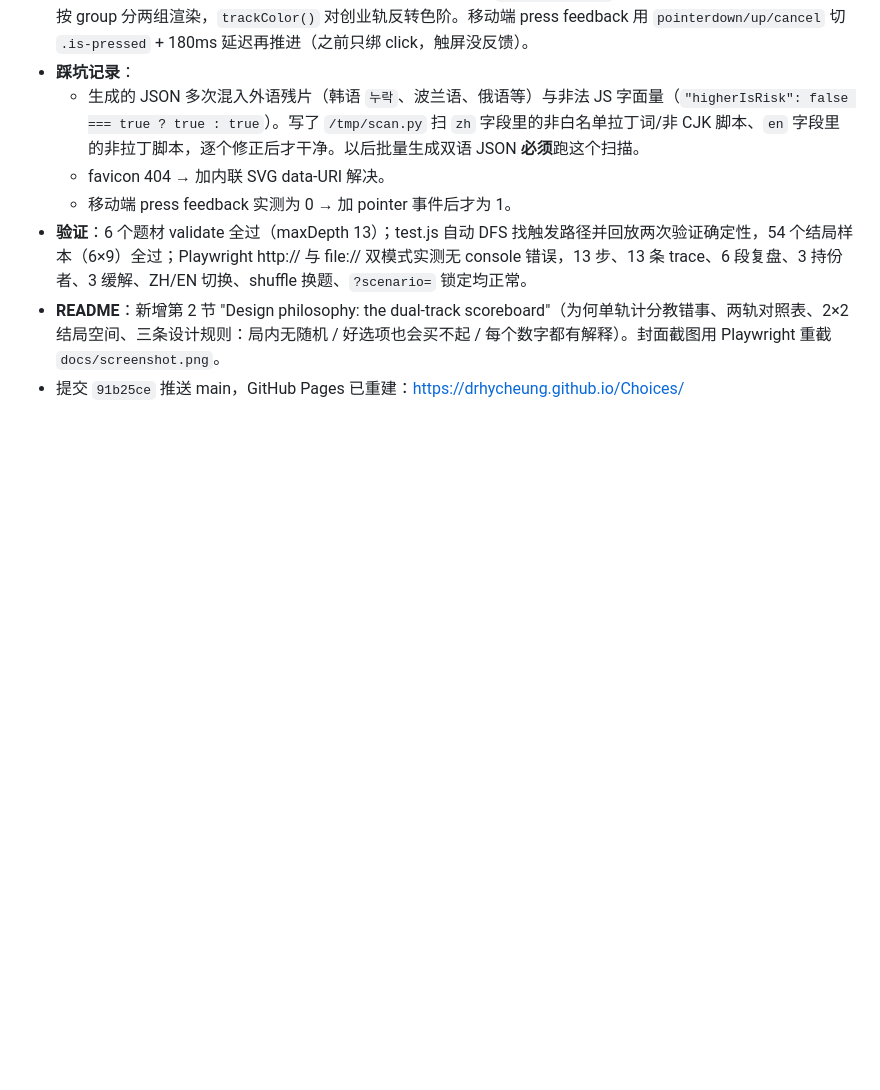
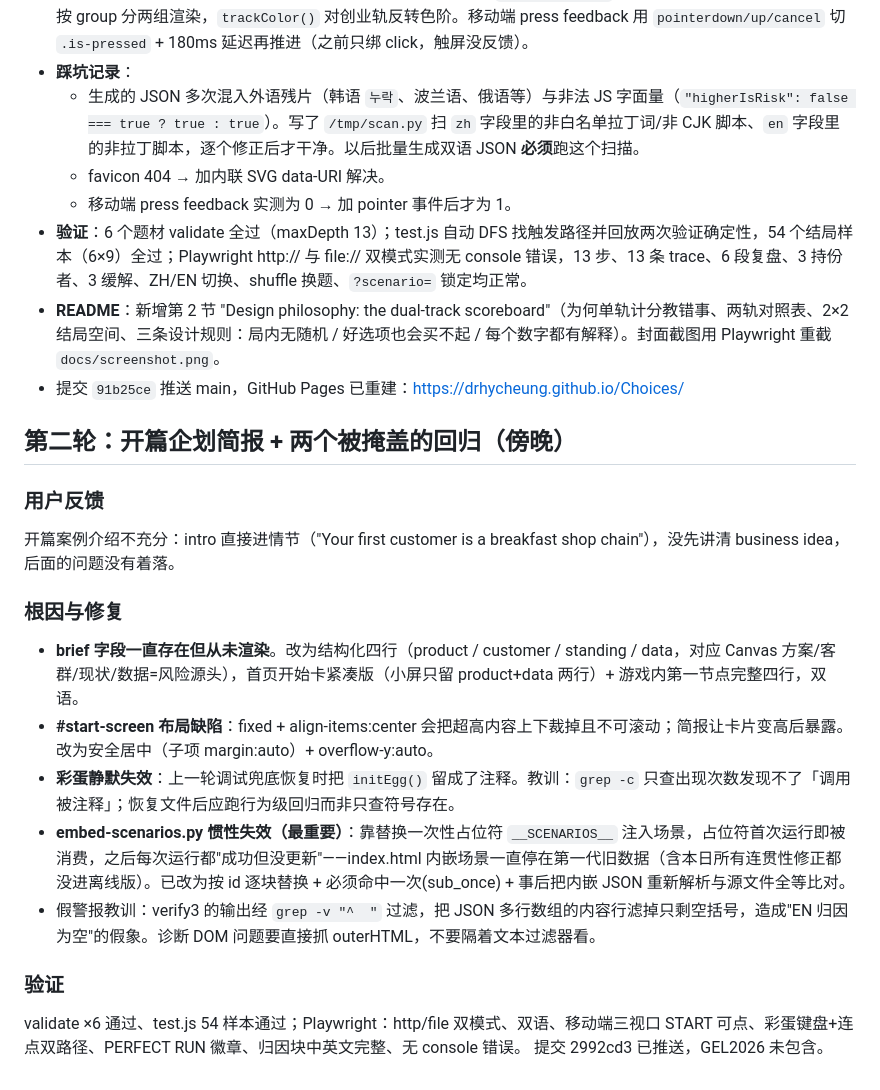
Before and after one commit to drhycheung/Choices, a Markdown page: .workbuddy/memory/2026-10-09.md, the part around the change. Rendered like a GitHub page; blank space fills up the shorter version.

Commit message:
Record embed idempotency lesson and venture-brief convention in project notes

```diff
--- a/.workbuddy/memory/2026-10-09.md
+++ b/.workbuddy/memory/2026-10-09.md
@@ -67,3 +67,19 @@
 - **验证**：6 个题材 validate 全过（maxDepth 13）；test.js 自动 DFS 找触发路径并回放两次验证确定性，54 个结局样本（6×9）全过；Playwright http:// 与 file:// 双模式实测无 console 错误，13 步、13 条 trace、6 段复盘、3 持份者、3 缓解、ZH/EN 切换、shuffle 换题、`?scenario=` 锁定均正常。
 - **README**：新增第 2 节 "Design philosophy: the dual-track scoreboard"（为何单轨计分教错事、两轨对照表、2×2 结局空间、三条设计规则：局内无随机 / 好选项也会买不起 / 每个数字都有解释）。封面截图用 Playwright 重截 `docs/screenshot.png`。
 - 提交 `91b25ce` 推送 main，GitHub Pages 已重建：https://drhycheung.github.io/Choices/
+
+## 第二轮：开篇企划简报 + 两个被掩盖的回归（傍晚）
+
+### 用户反馈
+开篇案例介绍不充分：intro 直接进情节（"Your first customer is a breakfast shop chain"），没先讲清 business idea，后面的问题没有着落。
+
+### 根因与修复
+- **brief 字段一直存在但从未渲染**。改为结构化四行（product / customer / standing / data，对应 Canvas 方案/客群/现状/数据=风险源头），首页开始卡紧凑版（小屏只留 product+data 两行）+ 游戏内第一节点完整四行，双语。
+- **#start-screen 布局缺陷**：fixed + align-items:center 会把超高内容上下裁掉且不可滚动；简报让卡片变高后暴露。改为安全居中（子项 margin:auto）+ overflow-y:auto。
+- **彩蛋静默失效**：上一轮调试兜底恢复时把 `initEgg()` 留成了注释。教训：`grep -c` 只查出现次数发现不了「调用被注释」；恢复文件后应跑行为级回归而非只查符号存在。
+- **embed-scenarios.py 惯性失效（最重要）**：靠替换一次性占位符 `__SCENARIOS__` 注入场景，占位符首次运行即被消费，之后每次运行都"成功但没更新"——index.html 内嵌场景一直停在第一代旧数据（含本日所有连贯性修正都没进离线版）。已改为按 id 逐块替换 + 必须命中一次(sub_once) + 事后把内嵌 JSON 重新解析与源文件全等比对。
+- 假警报教训：verify3 的输出经 `grep -v "^  "` 过滤，把 JSON 多行数组的内容行滤掉只剩空括号，造成"EN 归因为空"的假象。诊断 DOM 问题要直接抓 outerHTML，不要隔着文本过滤器看。
+
+### 验证
+validate ×6 通过、test.js 54 样本通过；Playwright：http/file 双模式、双语、移动端三视口 START 可点、彩蛋键盘+连点双路径、PERFECT RUN 徽章、归因块中英文完整、无 console 错误。
+提交 2992cd3 已推送，GEL2026 未包含。
```
Also changed, not shown: .workbuddy/memory/MEMORY.md (+3 -0 lines).
